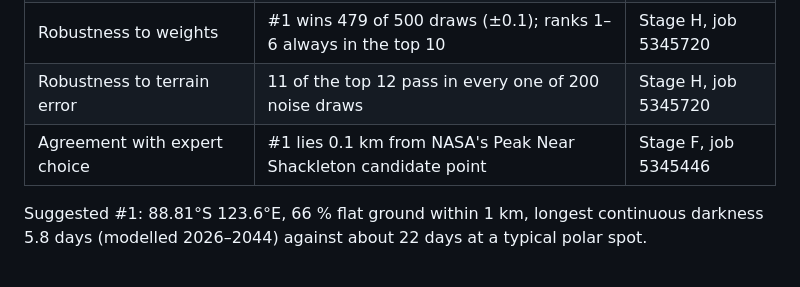
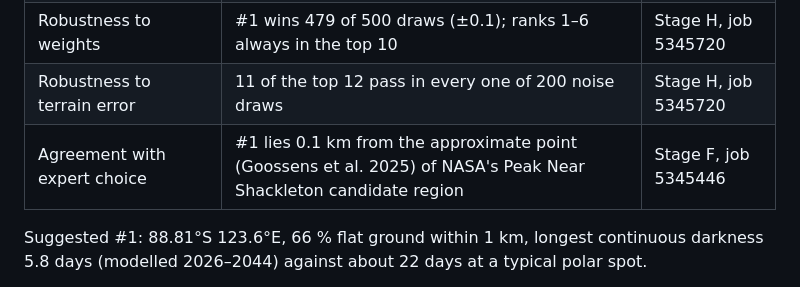
Before and after one commit to Chaospossum/ANUMA_, a Markdown page: docs/proposal-draft.md, the part around the change. GitHub-like rendering.

Commit message:
Say the Artemis III distance is to an approximate cited point.

```diff
--- a/docs/proposal-draft.md
+++ b/docs/proposal-draft.md
@@ -61,7 +61,7 @@ setting is an input.
 | 240 m vs 20 m slope | 7.5 % of 240 m "landable" cells fail at 20 m → 20 m flat-ground rule added | Stage B, job 5334425 |
 | Robustness to weights | #1 wins 479 of 500 draws (±0.1); ranks 1–6 always in the top 10 | Stage H, job 5345720 |
 | Robustness to terrain error | 11 of the top 12 pass in every one of 200 noise draws | Stage H, job 5345720 |
-| Agreement with expert choice | #1 lies 0.1 km from NASA's Peak Near Shackleton candidate point | Stage F, job 5345446 |
+| Agreement with expert choice | #1 lies 0.1 km from the approximate point (Goossens et al. 2025) of NASA's Peak Near Shackleton candidate region | Stage F, job 5345446 |
 
 Suggested #1: 88.81°S 123.6°E, 66 % flat ground within 1 km, longest
 continuous darkness 5.8 days (modelled 2026–2044) against about 22 days at a
```
